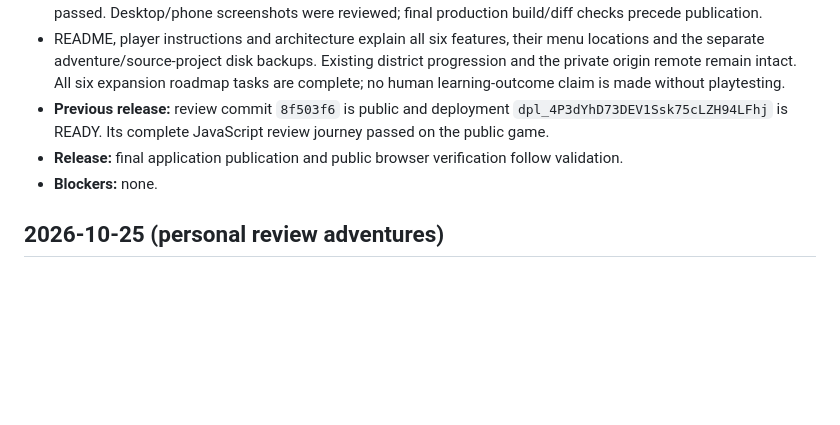
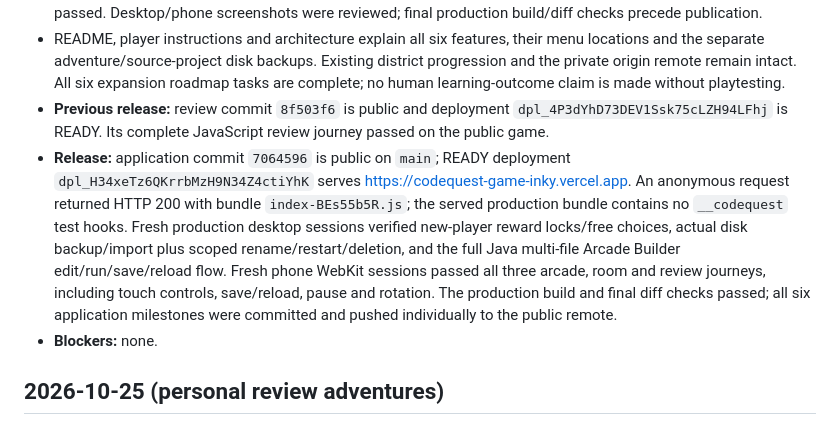
Before and after one commit to amirh3sam/codequest-game, a Markdown page: docs/PROGRESS.md, the part around the change. Drawn GitHub-style; blank space fills up the shorter version.

Commit message:
Record final public deployment and production journey verification

```diff
--- a/docs/PROGRESS.md
+++ b/docs/PROGRESS.md
@@ -4,7 +4,7 @@
 - **Checks:** 310 unit tests passed. Both avatars verified changed clothing pixels with unchanged faces, robot parts, room/decor choices, refresh and permanent rewards after game deletion. Both avatars retained all four walking directions with the colored walking atlas. A real downloaded backup restored every journey field; rename preserved it, restart cleared only its selected adventure and confirmed deletion stayed deleted after refresh. Full JavaScript beginner, Smart Gate, review and physical companion journeys passed regression checks. Phone WebKit passed arcade creation/touch/pause/rotation, review/rotation and room customization/reload/rotation. Lint/type checks passed. Desktop/phone screenshots were reviewed; final production build/diff checks precede publication.
 - README, player instructions and architecture explain all six features, their menu locations and the separate adventure/source-project disk backups. Existing district progression and the private origin remote remain intact. All six expansion roadmap tasks are complete; no human learning-outcome claim is made without playtesting.
 - **Previous release:** review commit `8f503f6` is public and deployment `dpl_4P3dYhD73DEV1Ssk75cLZH94LFhj` is READY. Its complete JavaScript review journey passed on the public game.
-- **Release:** final application publication and public browser verification follow validation.
+- **Release:** application commit `7064596` is public on `main`; READY deployment `dpl_H34xeTz6QKrrbMzH9N34Z4ctiYhK` serves https://codequest-game-inky.vercel.app. An anonymous request returned HTTP 200 with bundle `index-BEs55b5R.js`; the served production bundle contains no `__codequest` test hooks. Fresh production desktop sessions verified new-player reward locks/free choices, actual disk backup/import plus scoped rename/restart/deletion, and the full Java multi-file Arcade Builder edit/run/save/reload flow. Fresh phone WebKit sessions passed all three arcade, room and review journeys, including touch controls, save/reload, pause and rotation. The production build and final diff checks passed; all six application milestones were committed and pushed individually to the public remote.
 - **Blockers:** none.
 
 ## 2026-10-25 (personal review adventures)
```
